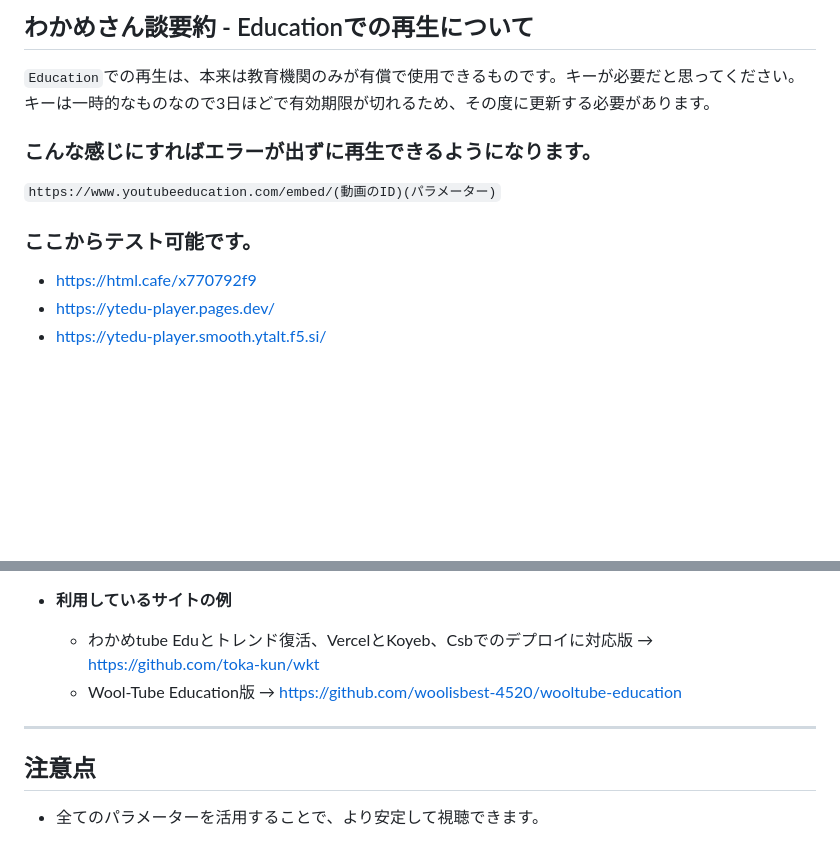
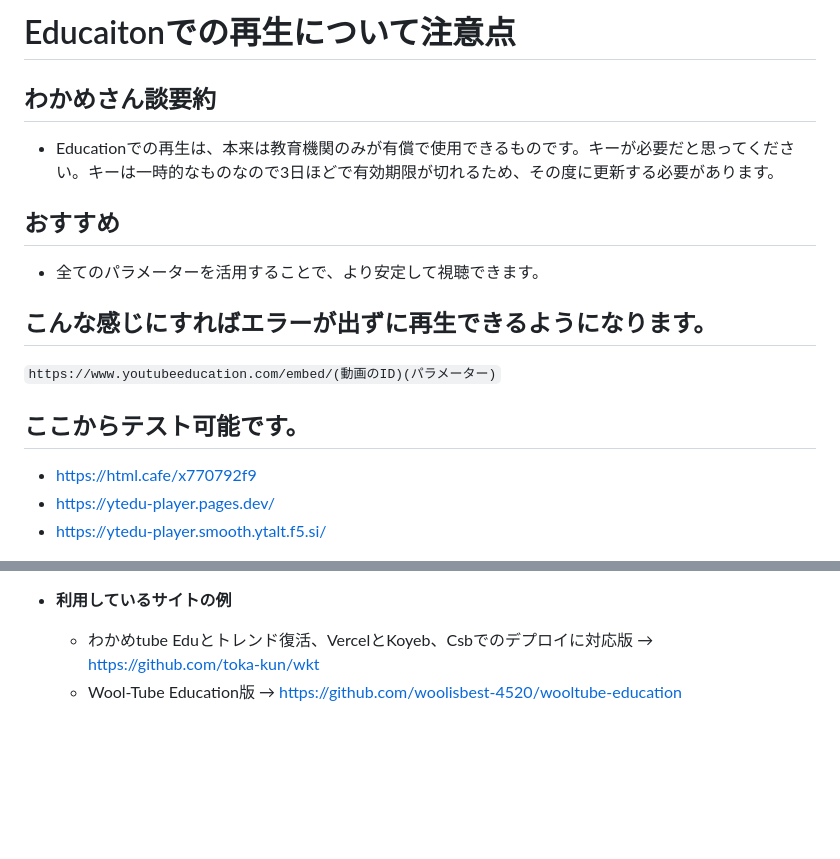
Before and after one commit to toka-kun/Education, a Markdown page: keys/README.md, 2 parts joined by grey strips. Drawn GitHub-style; blank space fills up the shorter version.

```diff
--- a/keys/README.md
+++ b/keys/README.md
@@ -1,12 +1,18 @@
-## わかめさん談要約 - Educationでの再生について
+# Educaitonでの再生について注意点
 
-`Education`での再生は、本来は教育機関のみが有償で使用できるものです。キーが必要だと思ってください。キーは一時的なものなので3日ほどで有効期限が切れるため、その度に更新する必要があります。
+## わかめさん談要約
 
-### こんな感じにすればエラーが出ずに再生できるようになります。
+- Educationでの再生は、本来は教育機関のみが有償で使用できるものです。キーが必要だと思ってください。キーは一時的なものなので3日ほどで有効期限が切れるため、その度に更新する必要があります。
+
+## おすすめ
+
+- 全てのパラメーターを活用することで、より安定して視聴できます。
+
+## こんな感じにすればエラーが出ずに再生できるようになります。
 
 `https://www.youtubeeducation.com/embed/(動画のID)(パラメーター)`
 
-### ここからテスト可能です。
+## ここからテスト可能です。
 
 - https://html.cafe/x770792f9
 - https://ytedu-player.pages.dev/
@@ -85,9 +91,3 @@
 - **利用しているサイトの例**
   - わかめtube Eduとトレンド復活、VercelとKoyeb、Csbでのデプロイに対応版 → https://github.com/toka-kun/wkt
   - Wool-Tube Education版 → https://github.com/woolisbest-4520/wooltube-education
-
----
-
-## 注意点
-
-- 全てのパラメーターを活用することで、より安定して視聴できます。
```
